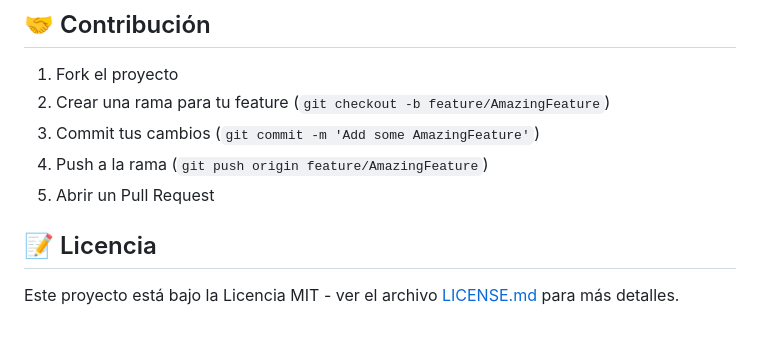
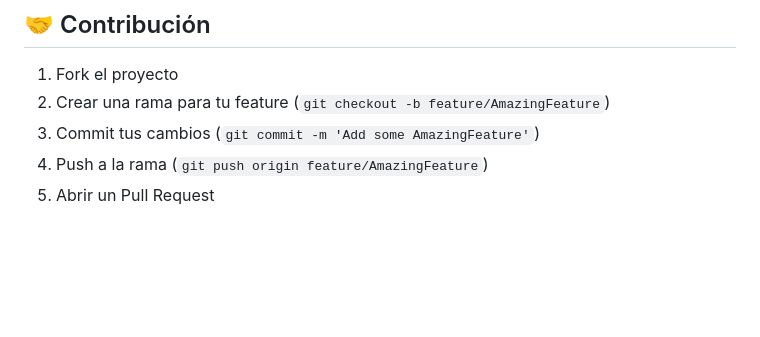
Before and after one commit to SrLopus/Geekdle, a Markdown page: README.md, the part around the change. Drawn GitHub-style; blank space fills up the shorter version.

```diff
--- a/README.md
+++ b/README.md
@@ -148,7 +148,3 @@ php artisan test     # Tests
 3. Commit tus cambios (`git commit -m 'Add some AmazingFeature'`)
 4. Push a la rama (`git push origin feature/AmazingFeature`)
 5. Abrir un Pull Request
-
-## 📝 Licencia
-
-Este proyecto está bajo la Licencia MIT - ver el archivo [LICENSE.md](LICENSE.md) para más detalles.
```
